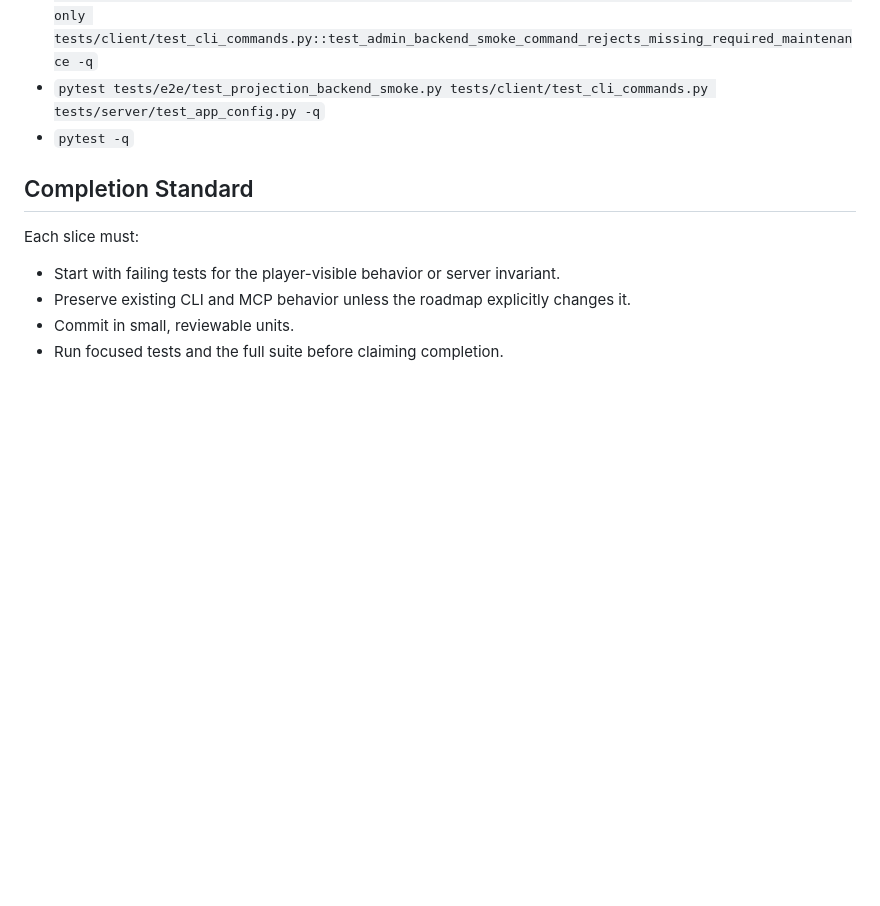
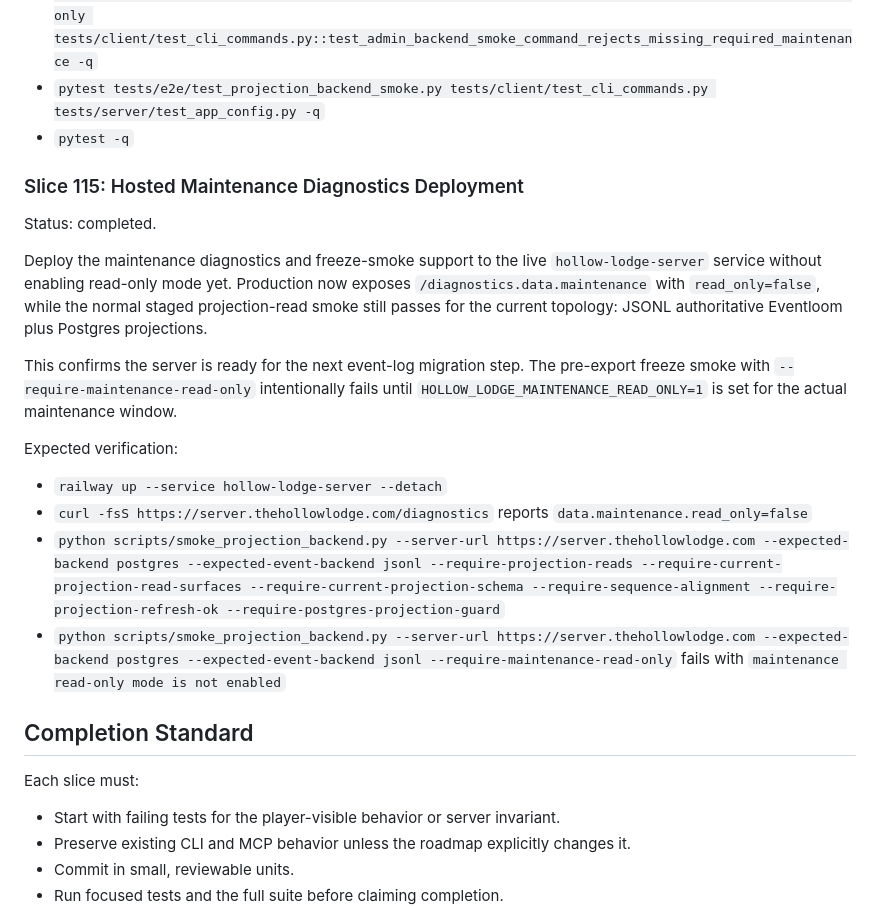
Before and after one commit to syndicalt/the-hollow-lodge, a Markdown page: docs/roadmap.md, the part around the change. GitHub-like rendering; blank space fills up the shorter version.

Commit message:
docs: record hosted maintenance diagnostics

```diff
--- a/docs/roadmap.md
+++ b/docs/roadmap.md
@@ -2895,6 +2895,30 @@ Expected verification:
 - `pytest tests/e2e/test_projection_backend_smoke.py tests/client/test_cli_commands.py tests/server/test_app_config.py -q`
 - `pytest -q`
 
+### Slice 115: Hosted Maintenance Diagnostics Deployment
+
+Status: completed.
+
+Deploy the maintenance diagnostics and freeze-smoke support to the live
+`hollow-lodge-server` service without enabling read-only mode yet. Production
+now exposes `/diagnostics.data.maintenance` with
+`read_only=false`, while the normal staged projection-read smoke still passes
+for the current topology: JSONL authoritative Eventloom plus Postgres
+projections.
+
+This confirms the server is ready for the next event-log migration step. The
+pre-export freeze smoke with `--require-maintenance-read-only` intentionally
+fails until `HOLLOW_LODGE_MAINTENANCE_READ_ONLY=1` is set for the actual
+maintenance window.
+
+Expected verification:
+
+- `railway up --service hollow-lodge-server --detach`
+- `curl -fsS https://server.thehollowlodge.com/diagnostics` reports
+  `data.maintenance.read_only=false`
+- `python scripts/smoke_projection_backend.py --server-url https://server.thehollowlodge.com --expected-backend postgres --expected-event-backend jsonl --require-projection-reads --require-current-projection-read-surfaces --require-current-projection-schema --require-sequence-alignment --require-projection-refresh-ok --require-postgres-projection-guard`
+- `python scripts/smoke_projection_backend.py --server-url https://server.thehollowlodge.com --expected-backend postgres --expected-event-backend jsonl --require-maintenance-read-only` fails with `maintenance read-only mode is not enabled`
+
 ## Completion Standard
 
 Each slice must:
```
Also changed, not shown: docs/operations.md (+1 -0 lines).
